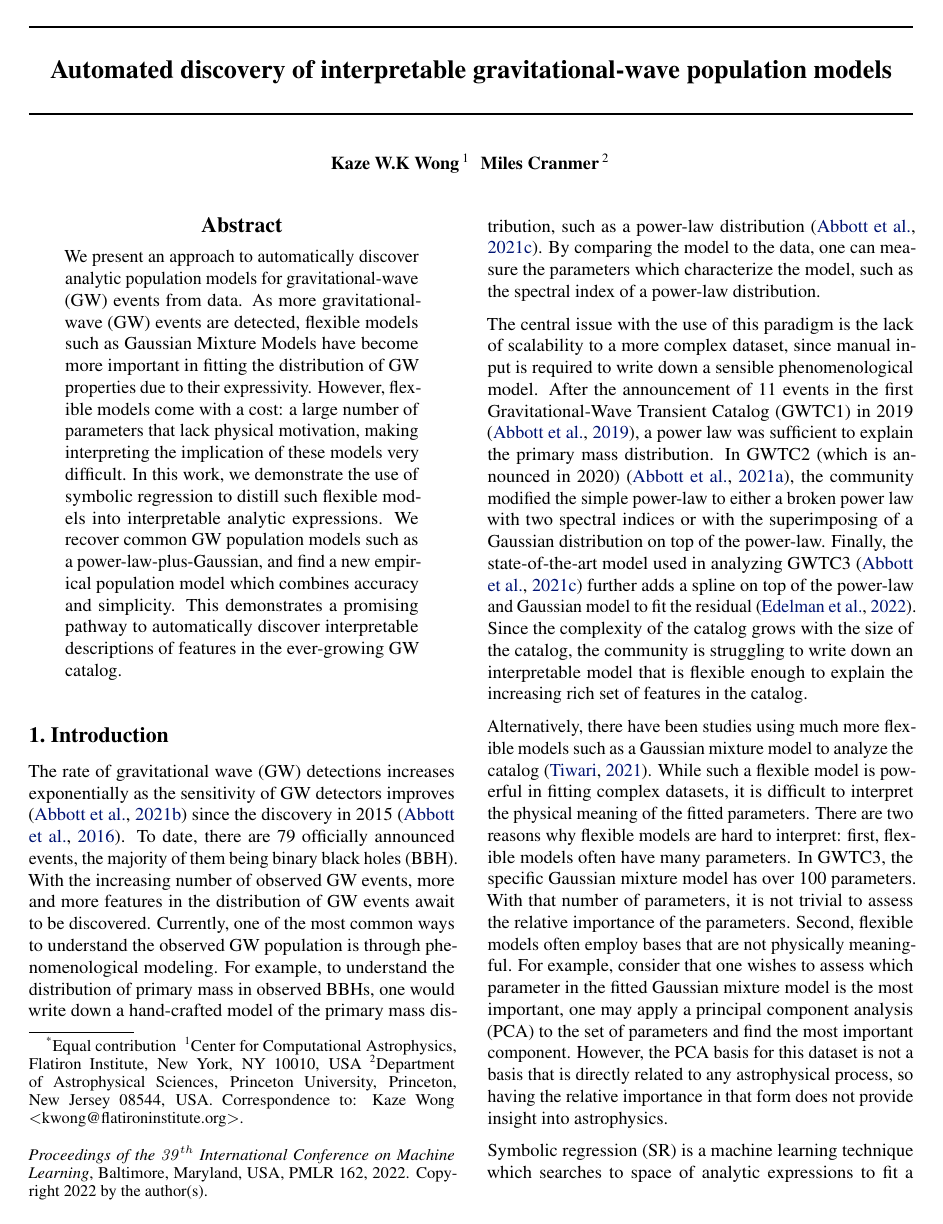
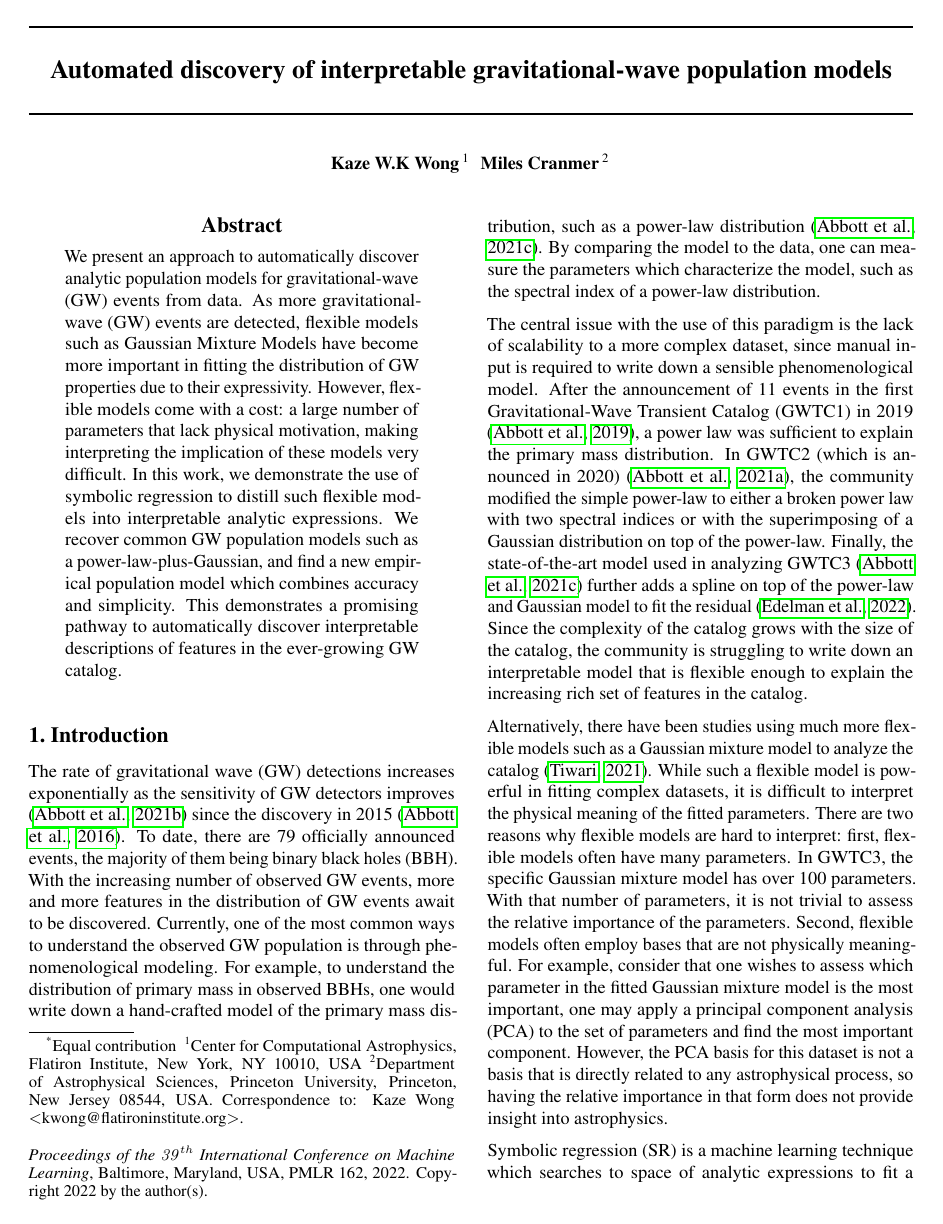
Before and after one commit to kazewong/SymbolicGWPopulation_paper, a LaTeX paper (src/tex/ms.tex): page 1 of 7. Compiled offline with pdfLaTeX; a LaTeX package or settings file that is missing is left out.

Commit message:
Fix formatting with earlier icml2022 import

```diff
--- a/src/tex/ms.tex
+++ b/src/tex/ms.tex
@@ -1,4 +1,7 @@
 \documentclass[nohyperref]{article}
+% If accepted, instead use the following line for the camera-ready submission:
+\usepackage[accepted]{icml2022}
+
 \usepackage{aas_macros}
 \usepackage{showyourwork}
 
@@ -27,14 +30,13 @@
 % Use the following line for the initial blind version submitted for review:
 % \usepackage{icml2022}
 
-% If accepted, instead use the following line for the camera-ready submission:
-\usepackage[accepted]{icml2022}
 
 % For theorems and such
 \usepackage{amsmath}
 \usepackage{amssymb}
 \usepackage{mathtools}
 \usepackage{amsthm}
+\usepackage{physics}
 
 % if you use cleveref..
 \usepackage[capitalize,noabbrev]{cleveref}
```
